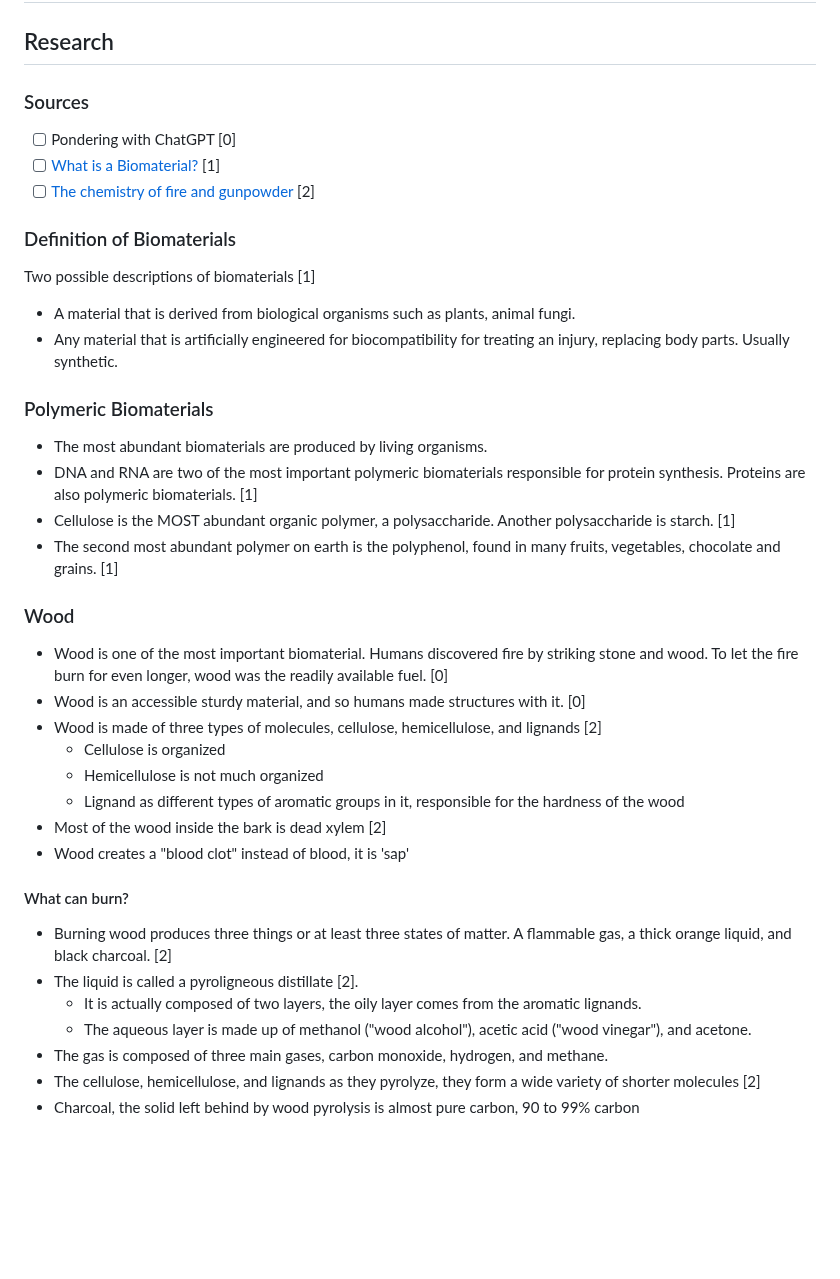
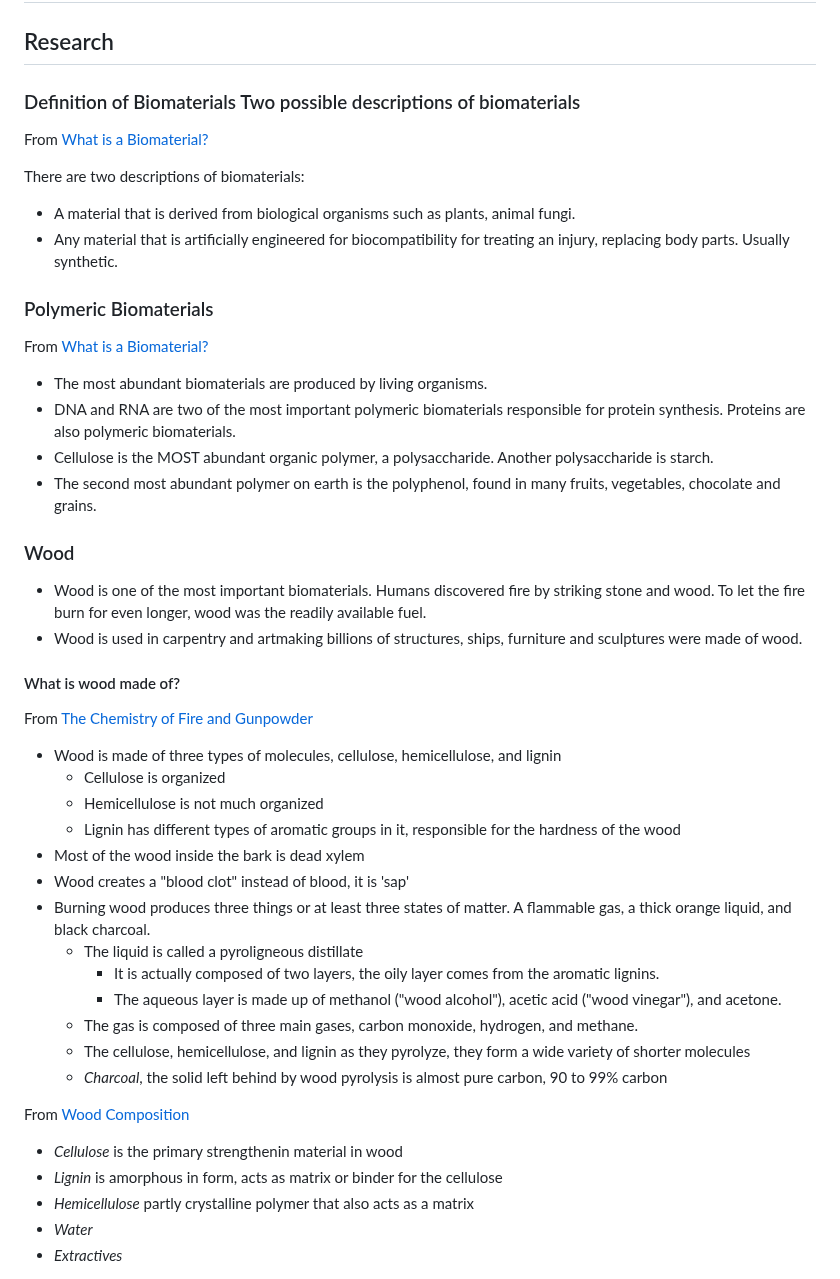
Before and after one commit to jian-carlo/wiki, a Markdown page: index.md, the part around one of its changes. Drawn GitHub-style; blank space fills up the shorter version.

```diff
--- a/index.md
+++ b/index.md
@@ -3,15 +3,12 @@
 
 ## Research
 
-### Sources
+### Definition of Biomaterials Two possible descriptions of biomaterials
 
-* [ ] Pondering with ChatGPT [0]
-* [ ] [What is a Biomaterial?](https://aese.psu.edu/teachag/curriculum/modules/biomaterials/what-is-a-biomaterial) [1]
-* [ ] [The chemistry of fire and gunpowder](https://www.youtube.com/watch?v=OYZT3opLedc) [2]
+From [What is a Biomaterial?][1]
 
-### Definition of Biomaterials
+There are two descriptions of biomaterials:
 
-Two possible descriptions of biomaterials [1]
 * A material that is derived from biological organisms such as plants, animal
   fungi.
 * Any material that is artificially engineered for biocompatibility for treating
@@ -19,40 +16,53 @@ Two possible descriptions of biomaterials [1]
 
 ### Polymeric Biomaterials
 
+From [What is a Biomaterial?][1]
+
 * The most abundant biomaterials are produced by living organisms.
 * DNA and RNA are two of the most important polymeric biomaterials responsible
-  for protein synthesis. Proteins are also polymeric biomaterials. [1]
+  for protein synthesis. Proteins are also polymeric biomaterials.
 * Cellulose is the MOST abundant organic polymer, a polysaccharide. Another
-  polysaccharide is starch. [1]
+  polysaccharide is starch.
 * The second most abundant polymer on earth is the polyphenol, found in many
-  fruits, vegetables, chocolate and grains. [1]
+  fruits, vegetables, chocolate and grains.
 
 ### Wood
 
-* Wood is one of the most important biomaterial. Humans discovered fire by striking
+* Wood is one of the most important biomaterials. Humans discovered fire by striking
   stone and wood. To let the fire burn for even longer, wood was the readily
-  available fuel. [0]
-* Wood is an accessible sturdy material, and so humans made structures with it. [0]
-* Wood is made of three types of molecules, cellulose, hemicellulose, and lignands [2]
+  available fuel.
+* Wood is used in carpentry and artmaking billions of structures, ships, furniture
+  and sculptures were made of wood.
+
+#### What is wood made of?
+
+From [The Chemistry of Fire and Gunpowder][2]
+
+* Wood is made of three types of molecules, cellulose, hemicellulose, and lignin
     * Cellulose is organized
     * Hemicellulose is not much organized
-    * Lignand as different types of aromatic groups in it, responsible for the
-      hardness of the wood
-* Most of the wood inside the bark is dead xylem [2]
+    * Lignin has different types of aromatic groups in it, responsible for the
+    hardness of the wood
+* Most of the wood inside the bark is dead xylem
 * Wood creates a "blood clot" instead of blood, it is 'sap'
+* Burning wood produces three things or at least three states of matter. A
+flammable gas, a thick orange liquid, and black charcoal.
+    * The liquid is called a pyroligneous distillate
+        * It is actually composed of two layers, the oily layer comes from the aromatic
+        lignins.
+        * The aqueous layer is made up of methanol ("wood alcohol"), acetic acid
+        ("wood vinegar"), and acetone.
+    * The gas is composed of three main gases, carbon monoxide, hydrogen, and methane.
+    * The cellulose, hemicellulose, and lignin as they pyrolyze, they form a wide
+    variety of shorter molecules
+    * *Charcoal*, the solid left behind by wood pyrolysis is almost pure carbon, 90
+    to 99% carbon
 
-#### What can burn?
+From [Wood Composition][3]
 
-* Burning wood produces three things or at least three states of matter. A
-  flammable gas, a thick orange liquid, and black charcoal. [2]
-* The liquid is called a pyroligneous distillate [2].
-    * It is actually composed of two layers, the oily layer comes from the aromatic
-      lignands.
-    * The aqueous layer is made up of methanol ("wood alcohol"), acetic acid
-      ("wood vinegar"), and acetone.
-* The gas is composed of three main gases, carbon monoxide, hydrogen, and methane.
-* The cellulose, hemicellulose, and lignands as they pyrolyze, they form a wide
-  variety of shorter molecules [2]
-* Charcoal, the solid left behind by wood pyrolysis is almost pure carbon, 90
-  to 99% carbon
+* *Cellulose* is the primary strengthenin material in wood
+* *Lignin* is amorphous in form, acts as matrix or binder for the cellulose
+* *Hemicellulose* partly crystalline polymer that also acts as a matrix
+* *Water*
+* *Extractives*
 
```
Also changed, not shown: other parts of index.md (+33 -45 lines).
